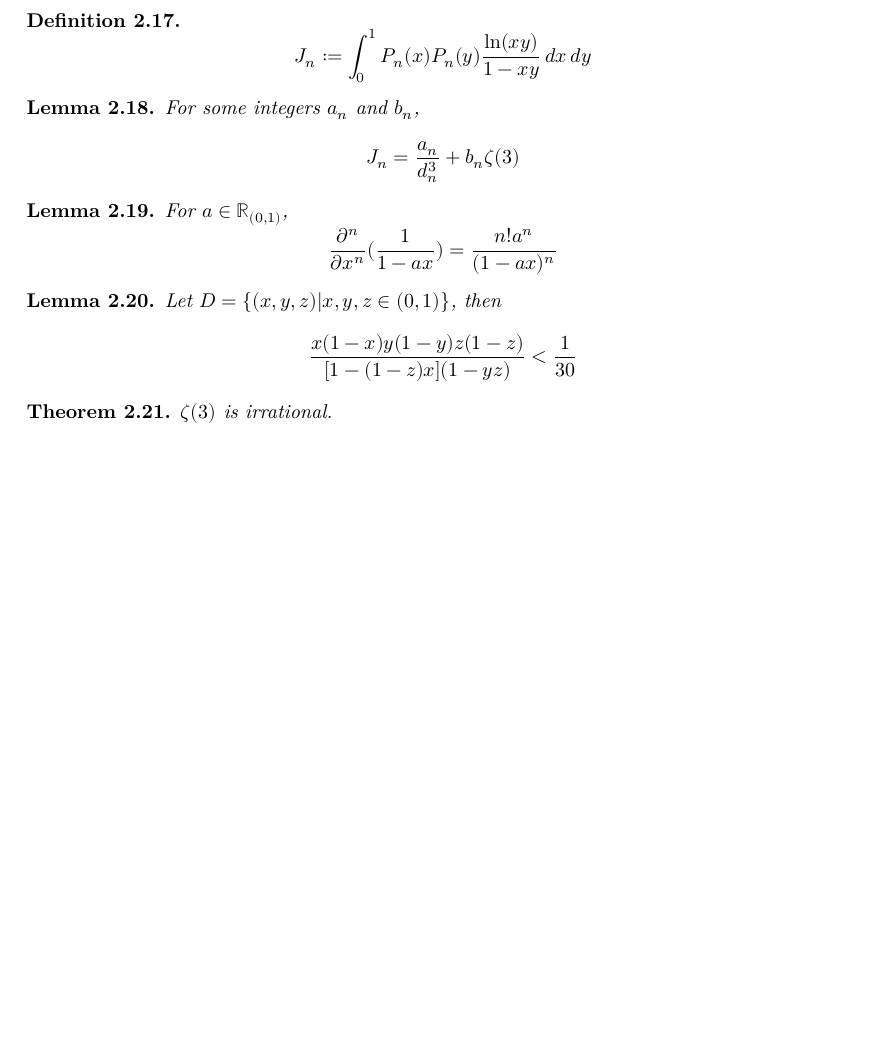
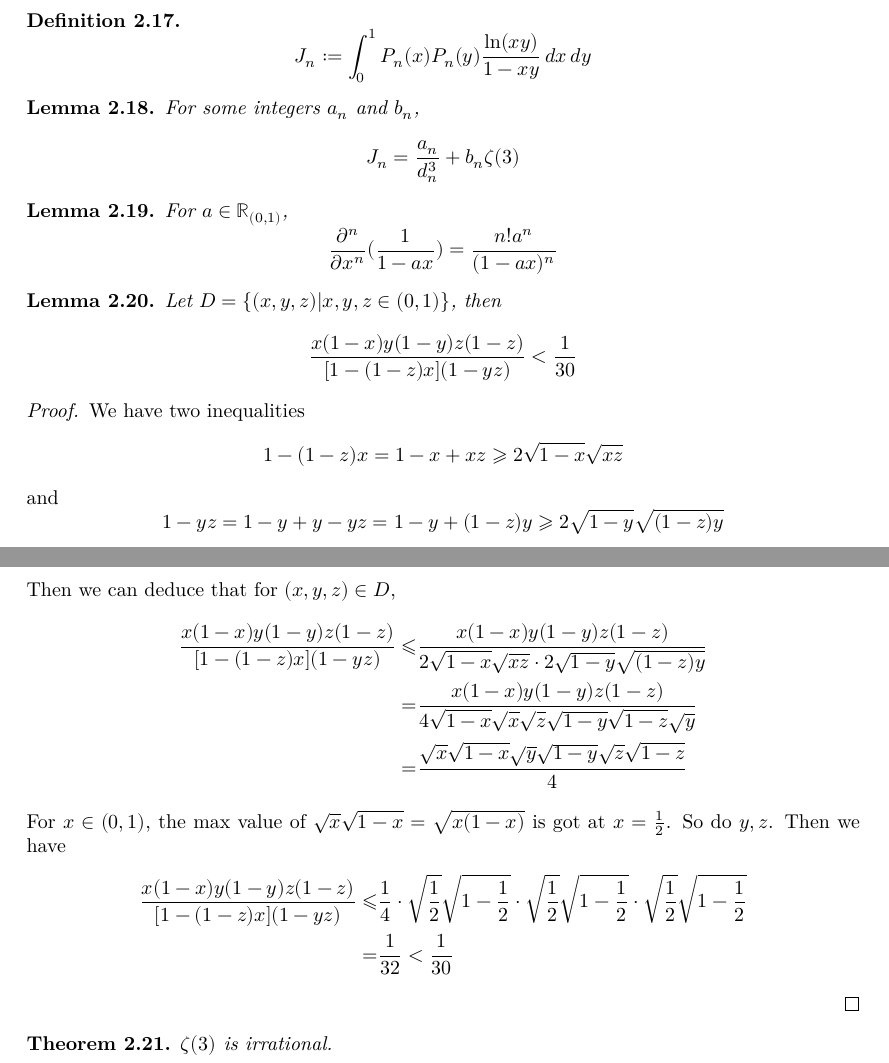
Before and after one commit to ahhwuhu/zeta_3_irrational, a LaTeX document (blueprint/src/print.tex, which reads blueprint/src/content.tex): part of page 4 of 4 before the commit and two parts of pages 5 and 6 of 6 after it, the two joined at a grey line, cut so that both start at the same text, the shorter picture padded with empty space. Compiled offline with XeLaTeX.

Commit message:
blueprint/src/content.tex

```diff
--- a/blueprint/src/content.tex
+++ b/blueprint/src/content.tex
@@ -114,6 +141,24 @@
     Let $D = \{(x,y,z)|x,y,z\in (0,1)\}$, then
     \[ \frac{x(1-x)y(1-y)z(1-z)}{[1-(1-z)x](1-yz)} < \frac{1}{30} \]
 \end{lemma}
+\begin{proof}
+    We have two inequalities
+    \[ 1-(1-z)x = 1-x+xz \geqslant 2\sqrt{1-x}\sqrt{xz} \]
+    and
+    \[ 1-yz= 1-y+y-yz = 1-y+(1-z)y \geqslant 2\sqrt{1-y}\sqrt{(1-z)y} \]
+    Then we can deduce that for $(x,y,z) \in D$,
+    \begin{align*}
+        \frac{x(1-x)y(1-y)z(1-z)}{[1-(1-z)x](1-yz)} \leqslant& \frac{x(1-x)y(1-y)z(1-z)}{2\sqrt{1-x}\sqrt{xz}\cdot2\sqrt{1-y}\sqrt{(1-z)y}}\\
+        =&\frac{x(1-x)y(1-y)z(1-z)}{4\sqrt{1-x}\sqrt{x}\sqrt{z}\sqrt{1-y}\sqrt{1-z}\sqrt{y}}\\
+        =&\frac{\sqrt{x}\sqrt{1-x}\sqrt{y}\sqrt{1-y}\sqrt{z}\sqrt{1-z}}{4}
+    \end{align*}
+    For $x\in (0,1)$, the max value of $\sqrt{x}\sqrt{1-x} = \sqrt{x(1-x)}$ is got at $x=\frac{1}{2}$. So do $y, z$.
+    Then we have
+    \begin{align*}
+        \frac{x(1-x)y(1-y)z(1-z)}{[1-(1-z)x](1-yz)} \leqslant& \frac{1}{4}\cdot\sqrt{\frac{1}{2}}\sqrt{1-\frac{1}{2}}\cdot\sqrt{\frac{1}{2}}\sqrt{1-\frac{1}{2}}\cdot\sqrt{\frac{1}{2}}\sqrt{1-\frac{1}{2}} \\
+        =& \frac{1}{32} < \frac{1}{30}
+    \end{align*}
+\end{proof}
 
 \begin{theorem}\label{zeta_3_irrational}
     $\zeta(3)$ is irrational.
```
Also changed, not shown: blueprint/src/content.tex (29 more changed lines).
